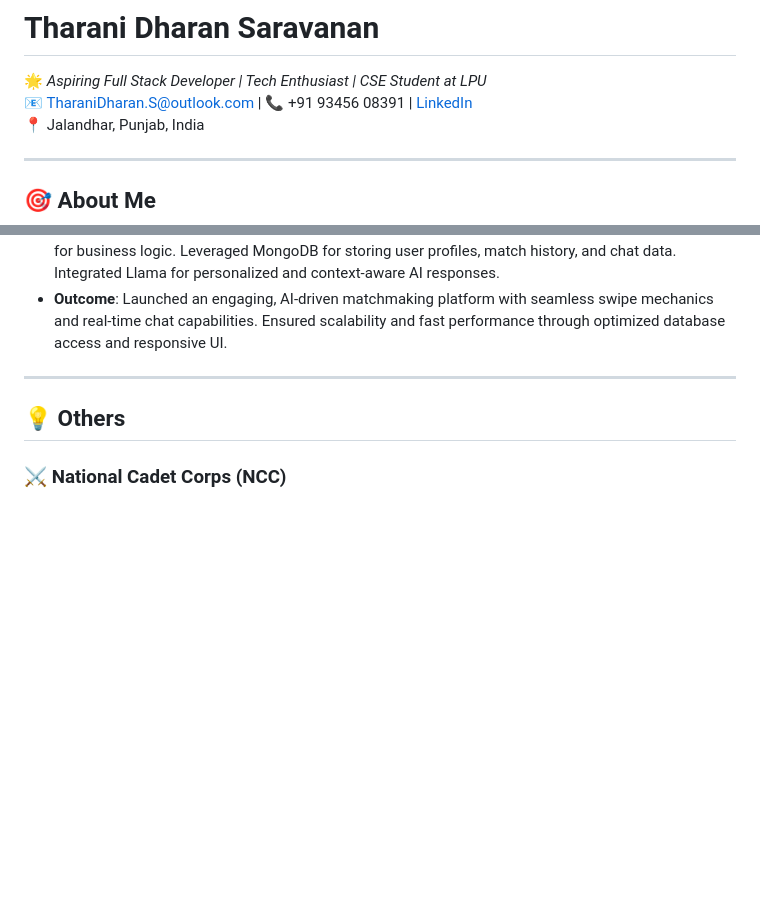
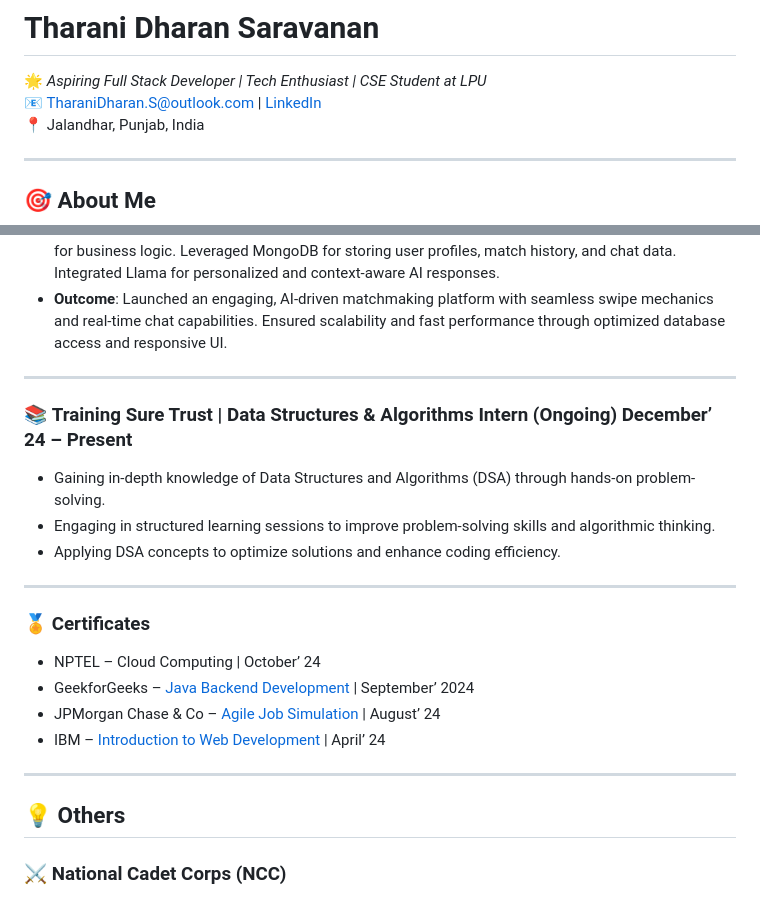
Before and after one commit to TharaniDharan10/TharaniDharan10, a Markdown page: README.md, 2 parts joined by grey strips. Rendered like a GitHub page; blank space fills up the shorter version.

```diff
--- a/README.md
+++ b/README.md
@@ -2,7 +2,7 @@
 
 # **Tharani Dharan Saravanan**
 🌟 *Aspiring Full Stack Developer | Tech Enthusiast | CSE Student at LPU*
-📧 TharaniDharan.S@outlook.com | 📞 +91 93456 08391 | [LinkedIn](https://www.linkedin.com/in/tharanidharan-s)
+📧 TharaniDharan.S@outlook.com | [LinkedIn](https://www.linkedin.com/in/tharanidharan-s)
 📍 Jalandhar, Punjab, India
 
 ---
@@ -78,6 +78,20 @@ Integrated Apache Kafka to ensure reliable message delivery and asynchronous pro
 
 
 ---
+### 📚 **Training** **Sure Trust | Data Structures & Algorithms Intern (Ongoing)** December’ 24 – Present
+- Gaining in-depth knowledge of Data Structures and Algorithms (DSA) through hands-on problem-solving.
+- Engaging in structured learning sessions to improve problem-solving skills and algorithmic thinking.
+- Applying DSA concepts to optimize solutions and enhance coding efficiency.
+
+---
+
+### 🏅 **Certificates**
+- NPTEL – Cloud Computing | October’ 24
+- GeekforGeeks – [Java Backend Development](https://media.geeksforgeeks.org/courses/certificates/992b47ab5d286be6ef84e95ffe22f787.pdf) | September’ 2024
+- JPMorgan Chase & Co – [Agile Job Simulation](https://forage-uploads-prod.s3.amazonaws.com/completion-certificates/J.P.%20Morgan/5QiaMtZ4k8ngYKn4D_JPMorgan%20Chase%20%26%20Co._YnBgYoNpEf5iKbis9_1724096434962_completion_certificate.pdf) | August’ 24
+- IBM – [Introduction to Web Development](https://www.coursera.org/account/accomplishments/verify/ANCVJT8ADNVK) | April’ 24
+
+---
 
 ## 💡 **Others**
 
```
